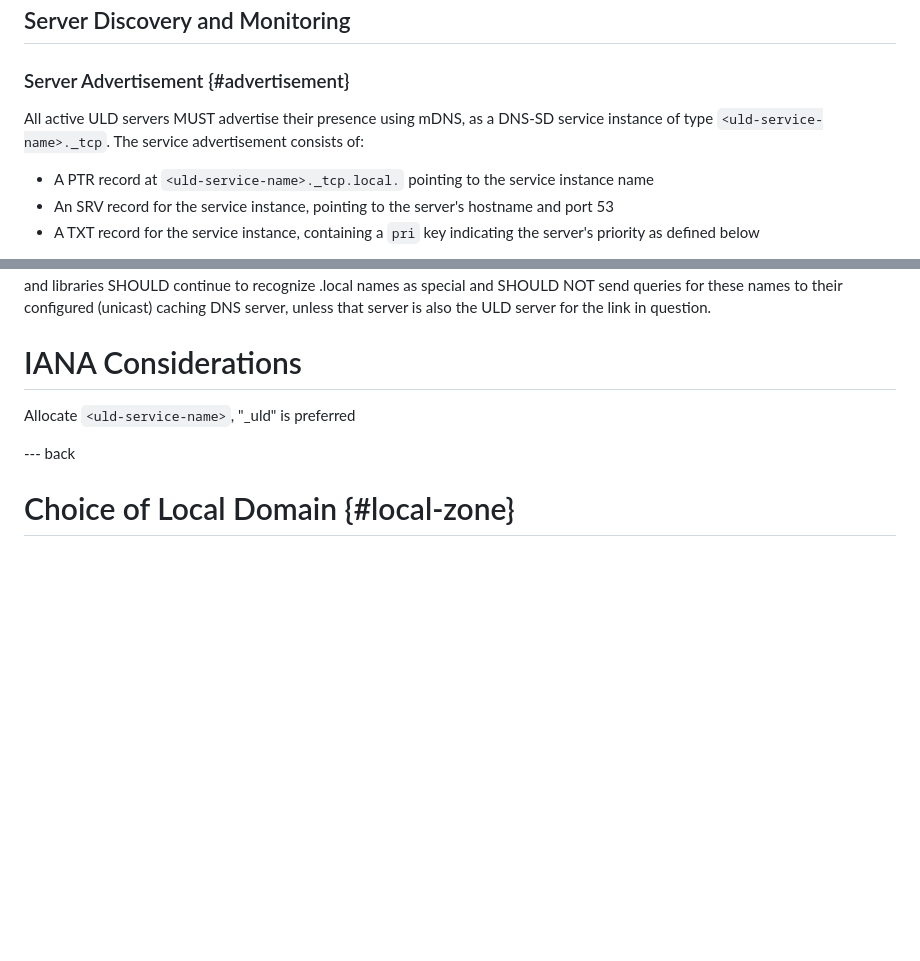
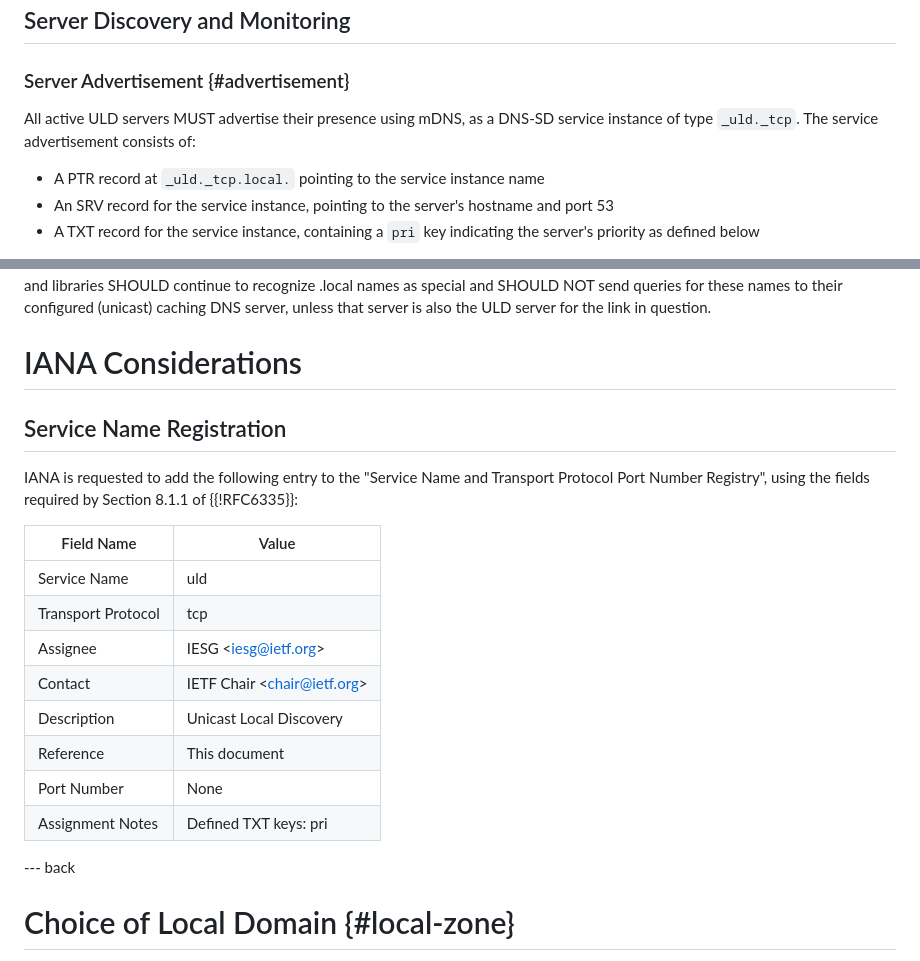
Before and after one commit to dnssd-wg/draft-ietf-dnssd-uld, a Markdown page: draft-ietf-dnssd-uld.md, 2 parts joined by grey strips. Drawn GitHub-style; blank space fills up the shorter version.

Commit message:
Use the RFC6335 template for the IANA service name registration

```diff
--- a/draft-ietf-dnssd-uld.md
+++ b/draft-ietf-dnssd-uld.md
@@ -175,9 +175,9 @@ The ULD server MUST ensure its own hostname is unique on the link. This can be a
 
 ### Server Advertisement {#advertisement}
 
-All active ULD servers MUST advertise their presence using mDNS, as a DNS-SD service instance of type `<uld-service-name>._tcp`. The service advertisement consists of:
+All active ULD servers MUST advertise their presence using mDNS, as a DNS-SD service instance of type `_uld._tcp`. The service advertisement consists of:
 
-- A PTR record at `<uld-service-name>._tcp.local.` pointing to the service instance name
+- A PTR record at `_uld._tcp.local.` pointing to the service instance name
 - An SRV record for the service instance, pointing to the server's hostname and port 53
 - A TXT record for the service instance, containing a `pri` key indicating the server's priority as defined below
 
@@ -248,7 +248,20 @@ unless that server is also the ULD server for the link in question.
 
 # IANA Considerations
 
-Allocate `<uld-service-name>`, "_uld" is preferred
+## Service Name Registration
+
+IANA is requested to add the following entry to the "Service Name and Transport Protocol Port Number Registry", using the fields required by Section 8.1.1 of {{!RFC6335}}:
+
+| Field Name         | Value                         |
+|--------------------|-------------------------------|
+| Service Name       | uld                           |
+| Transport Protocol | tcp                           |
+| Assignee           | IESG <iesg@ietf.org\>         |
+| Contact            | IETF Chair <chair@ietf.org\>  |
+| Description        | Unicast Local Discovery       |
+| Reference          | This document                 |
+| Port Number        | None                          |
+| Assignment Notes   | Defined TXT keys: pri         |
 
 --- back
 
```
